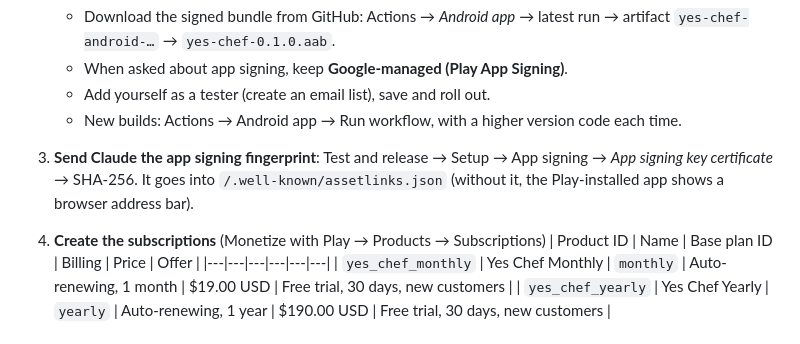
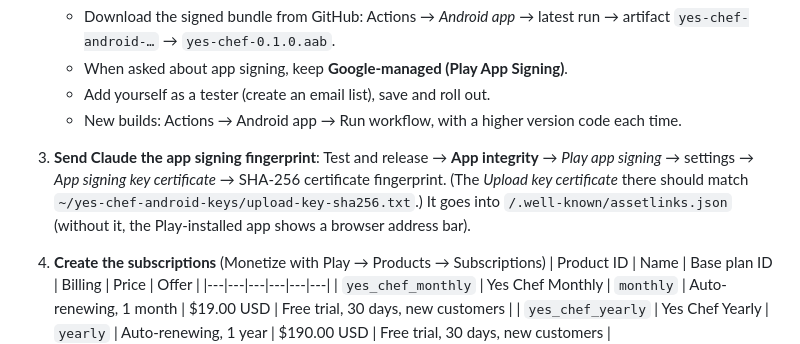
Before and after one commit to Amelia-Mowers/yes-chef, a Markdown page: docs/play-store.md, the part around the change. Rendered like a GitHub page.

Commit message:
Play guide: app signing lives under App integrity
Co-Authored-By: Claude Opus 5.5 <noreply@anthropic.com>
Claude-Session: https://claude.ai/code/session_01NE7zQkdpV83oWmnaJUn7CF

```diff
--- a/docs/play-store.md
+++ b/docs/play-store.md
@@ -18,7 +18,7 @@ Play only lets you create subscriptions after a build with billing is uploaded,
    - Add yourself as a tester (create an email list), save and roll out.
    - New builds: Actions → Android app → Run workflow, with a higher version code each time.
 
-3. **Send Claude the app signing fingerprint**: Test and release → Setup → App signing → *App signing key certificate* → SHA-256. It goes into `/.well-known/assetlinks.json` (without it, the Play-installed app shows a browser address bar).
+3. **Send Claude the app signing fingerprint**: Test and release → **App integrity** → *Play app signing* → settings → *App signing key certificate* → SHA-256 certificate fingerprint. (The *Upload key certificate* there should match `~/yes-chef-android-keys/upload-key-sha256.txt`.) It goes into `/.well-known/assetlinks.json` (without it, the Play-installed app shows a browser address bar).
 
 4. **Create the subscriptions** (Monetize with Play → Products → Subscriptions)
    | Product ID | Name | Base plan ID | Billing | Price | Offer |
```
